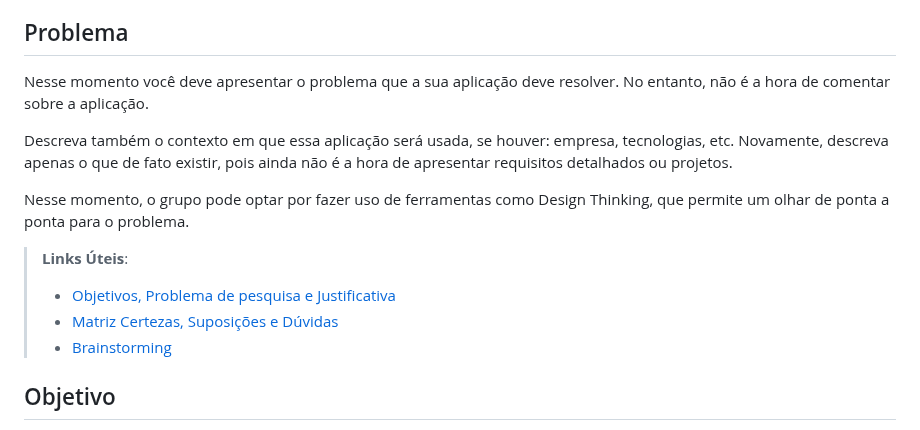
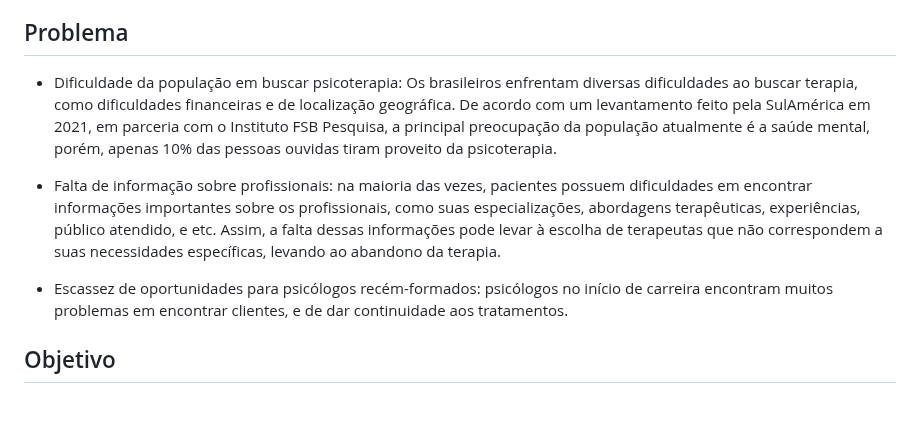
Before and after one commit to emersonjuunior/psiconexao, a Markdown page: docs/01-Documentação de Contexto.md, the part around the change. Drawn GitHub-style; blank space fills up the shorter version.

```diff
--- a/docs/01-Documentação de Contexto.md
+++ b/docs/01-Documentação de Contexto.md
@@ -19,17 +19,11 @@ Diante desse cenário desafiador, este projeto será desenvolvido com o objetivo
 
 ## Problema
 
-Nesse momento você deve apresentar o problema que a sua aplicação deve resolver. No entanto, não é a hora de comentar sobre a aplicação.
+* Dificuldade da população em buscar psicoterapia: Os brasileiros enfrentam diversas dificuldades ao buscar terapia, como dificuldades financeiras e de localização geográfica. De acordo com um levantamento feito pela SulAmérica em 2021, em parceria com o Instituto FSB Pesquisa, a principal preocupação da população atualmente é a saúde mental, porém, apenas 10% das pessoas ouvidas tiram proveito da psicoterapia.
 
-Descreva também o contexto em que essa aplicação será usada, se houver: empresa, tecnologias, etc. Novamente, descreva apenas o que de fato existir, pois ainda não é a hora de apresentar requisitos detalhados ou projetos.
+* Falta de informação sobre profissionais: na maioria das vezes, pacientes possuem dificuldades em encontrar informações importantes sobre os profissionais, como suas especializações, abordagens terapêuticas, experiências, público atendido, e etc. Assim, a falta dessas informações pode levar à escolha de terapeutas que não correspondem a suas necessidades específicas, levando ao abandono da terapia.
 
-Nesse momento, o grupo pode optar por fazer uso de ferramentas como Design Thinking, que permite um olhar de ponta a ponta para o problema.
-
-> **Links Úteis**:
->
-> - [Objetivos, Problema de pesquisa e Justificativa](https://medium.com/@versioparole/objetivos-problema-de-pesquisa-e-justificativa-c98c8233b9c3)
-> - [Matriz Certezas, Suposições e Dúvidas](https://medium.com/educa%C3%A7%C3%A3o-fora-da-caixa/matriz-certezas-suposi%C3%A7%C3%B5es-e-d%C3%BAvidas-fa2263633655)
-> - [Brainstorming](https://www.euax.com.br/2018/09/brainstorming/)
+* Escassez de oportunidades para psicólogos recém-formados: psicólogos no início de carreira encontram muitos problemas em encontrar clientes, e de dar continuidade aos tratamentos.
 
 ## Objetivo
 
```
